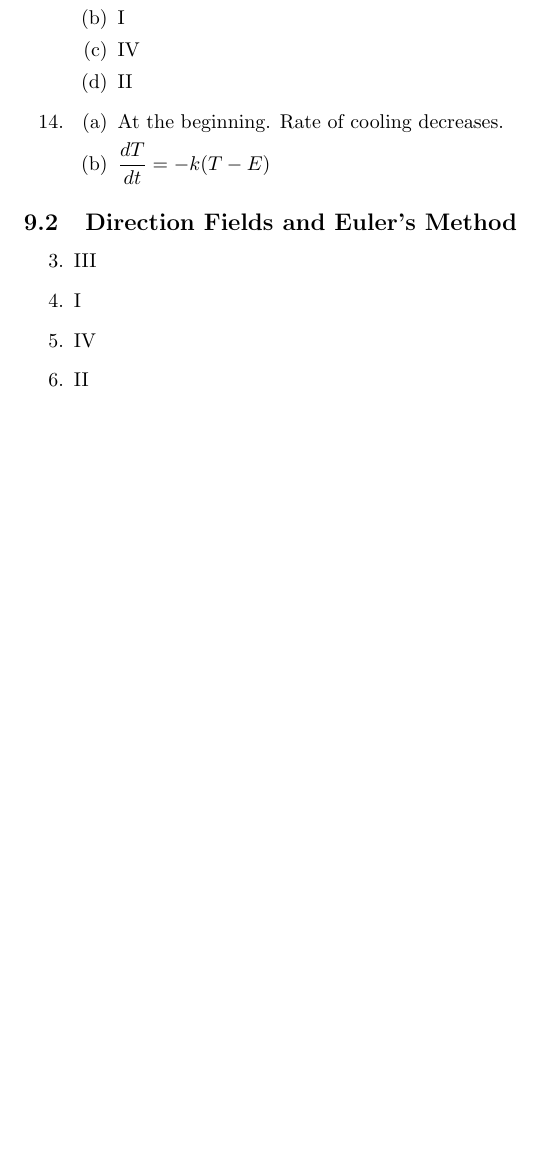
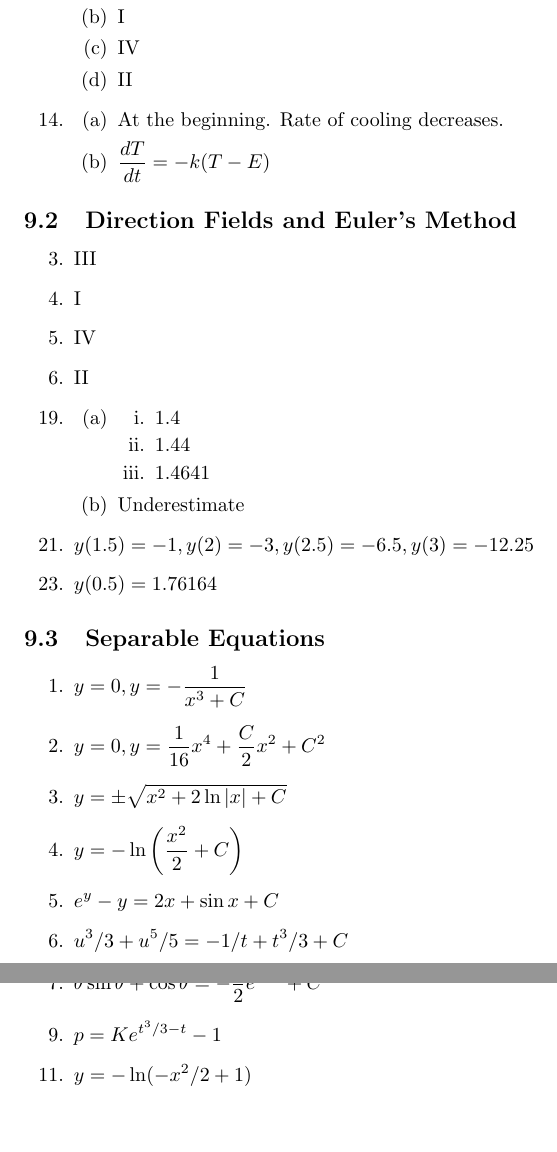
Before and after one commit to cuong-dang/study, a LaTeX document (mathematics/James Stewart Calculus/ch6-.tex): part of page 9 of 9 before the commit and two parts of pages 9 and 10 of 10 after it, the two joined at a grey line, cut so that both start at the same text, the shorter picture padded with empty space. Compiled offline with pdfLaTeX.

Commit message:
jsc: Solve 9.3.11

```diff
--- a/mathematics/James Stewart Calculus/ch6-.tex
+++ b/mathematics/James Stewart Calculus/ch6-.tex
@@ -490,5 +490,33 @@
 	\item \rom{1}
 	\item \rom{4}
 	\item \rom{2}
+	      \setcounter{enumi}{18}
+	\item \begin{enumerate}
+		      \item \begin{enumerate}
+			            \item 1.4
+			            \item 1.44
+			            \item 1.4641
+		            \end{enumerate}
+		      \item Underestimate
+	      \end{enumerate}
+	      \setcounter{enumi}{20}
+	\item $y(1.5)=-1,y(2)=-3,y(2.5)=-6.5,y(3)=-12.25$
+	      \setcounter{enumi}{22}
+	\item $y(0.5)=1.76164$
+\end{enumerate}
+
+\subsection{Separable Equations}
+\begin{enumerate}
+	\item $y=0,y=-\frac{1}{x^3+C}$
+	\item $y=0,y=\frac{1}{16}x^4+\frac{C}{2}x^2+C^2$
+	\item $y=\pm\sqrt{x^2+2\ln|x|+C}$
+	\item $y=-\ln\left(\frac{x^2}{2}+C\right)$
+	\item $e^y-y=2x+\sin x+C$
+	\item $u^3/3+u^5/5=-1/t+t^3/3+C$
+	\item $\theta\sin\theta+\cos\theta=-\frac{1}{2}e^{-t^2}+C$
+	      \setcounter{enumi}{8}
+	\item $p=Ke^{t^3/3-t}-1$
+	      \setcounter{enumi}{10}
+	\item $y=-\ln(-x^2/2+1)$
 \end{enumerate}
 \end{document}
```
